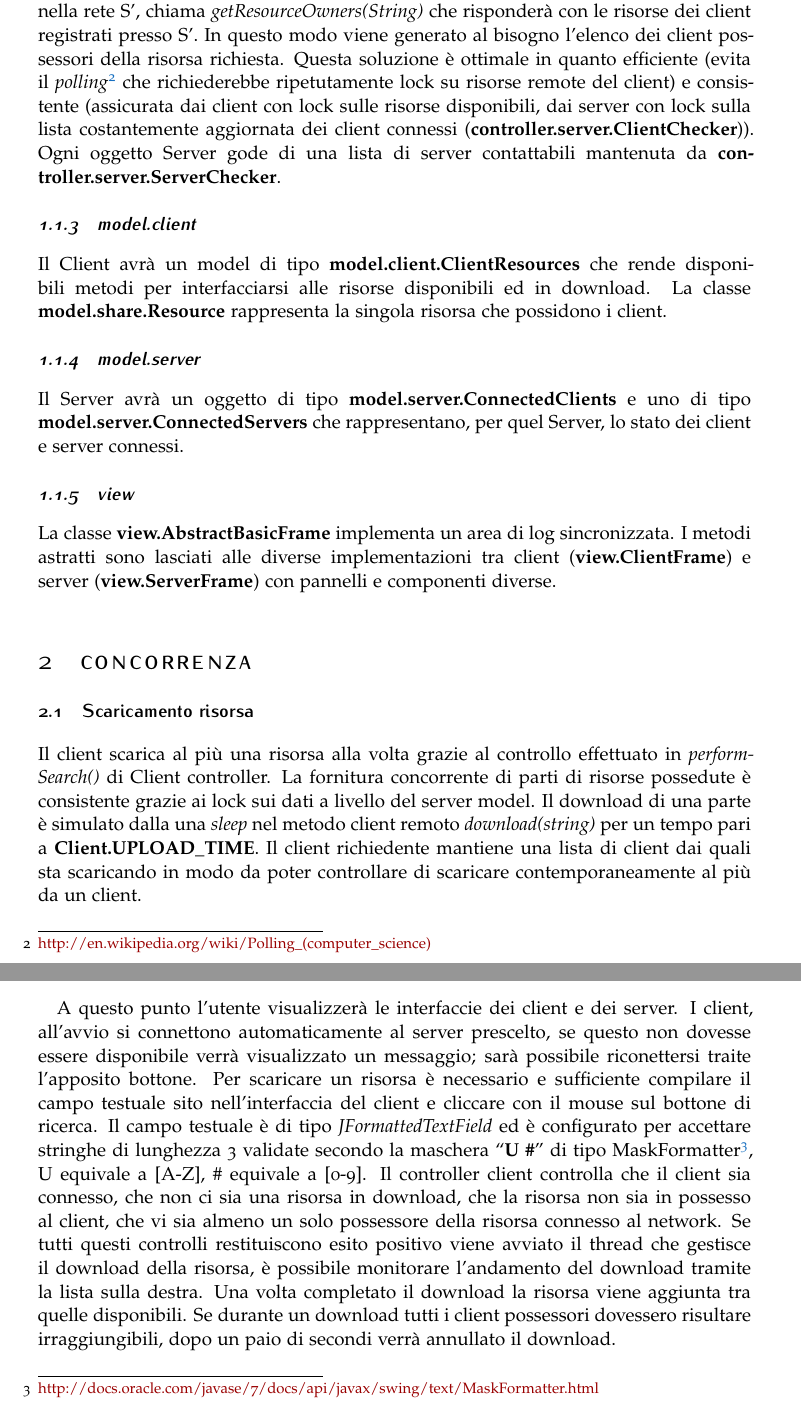
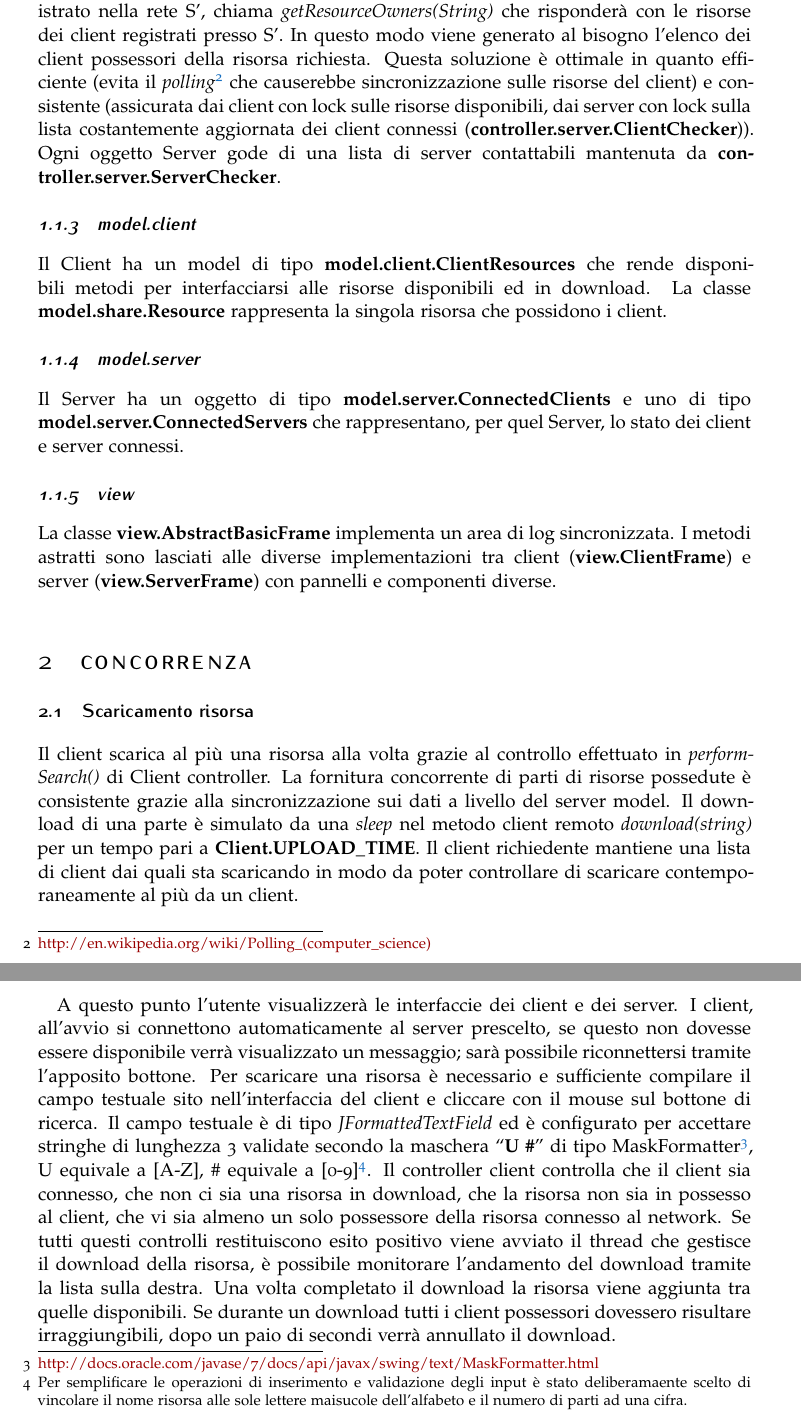
Before and after one commit to enricorotundo/java-p2p-emulator, a LaTeX paper (relazione/relazione.tex): two parts of pages 2 and 3 of 3, joined at a grey line, cut so that both start at the same text. Compiled offline with pdfLaTeX.

Commit message:
relazione fix

```diff
--- a/relazione/relazione.tex
+++ b/relazione/relazione.tex
@@ -111,16 +111,16 @@ BCOR5mm, % Binding correction
  		\subsubsection{controller.server}
 
  			L'iterfaccia remota del server è \textbf{controller.server.ServerInterface}. L'implementazione dell'interfaccia è \textbf{controller.server.Server}, essa rappresenta un oggetto Server con riferimenti a interfaccia grafica e modello dati. Il costruttore riceve dal \textbf{ServerStarter} il nome che il server deve avere. Il server viene registrato all'indirizzo \textbf{\href{rmi://localhost/Server/nome_server}{rmi://localhost/Server/}} su cui rende pubblicamente disponibili sia i metodi remoti per la connessione/disonessione di client, sia i metodi remoti \emph{getResourceOwners(String)} e \emph{getLocalResourceOwners(String)}.
- 			Il primo viene invocato in prima battuta dal client C richiedente la risorsa, il server di appartenza S chiama quindi \emph{getLocalResourceOwners(String)} per ottenere le risorse dei client a lui registrati e, per ogni server registrato nella rete S', chiama \emph{getResourceOwners(String)} che risponderà con le risorse dei client registrati presso S'. In questo modo viene generato al bisogno l'elenco dei client possessori della risorsa richiesta. Questa soluzione è ottimale in quanto efficiente (evita il \emph{polling}\footnote{\href{http://en.wikipedia.org/wiki/Polling_(computer_science)}{http://en.wikipedia.org/wiki/Polling\_(computer\_science)}} che richiederebbe ripetutamente lock su risorse remote del client) e consistente (assicurata dai client con lock sulle risorse disponibili, dai server con lock sulla lista costantemente aggiornata dei client connessi (\textbf{controller.server.ClientChecker})). Ogni oggetto Server gode di una lista di server contattabili mantenuta da \textbf{controller.server.ServerChecker}.
+ 			Il primo viene invocato in prima battuta dal client C richiedente la risorsa, il server di appartenza S chiama quindi \emph{getLocalResourceOwners(String)} per ottenere le risorse dei client a lui registrati e, per ogni server registrato nella rete S', chiama \emph{getResourceOwners(String)} che risponderà con le risorse dei client registrati presso S'. In questo modo viene generato al bisogno l'elenco dei client possessori della risorsa richiesta. Questa soluzione è ottimale in quanto efficiente (evita il \emph{polling}\footnote{\href{http://en.wikipedia.org/wiki/Polling_(computer_science)}{http://en.wikipedia.org/wiki/Polling\_(computer\_science)}} che causerebbe  sincronizzazione sulle risorse del client) e consistente (assicurata dai client con lock sulle risorse disponibili, dai server con lock sulla lista costantemente aggiornata dei client connessi (\textbf{controller.server.ClientChecker})). Ogni oggetto Server gode di una lista di server contattabili mantenuta da \textbf{controller.server.ServerChecker}.
 
  		\subsubsection{model.client}
 
- 			Il Client avrà un model di tipo \textbf{model.client.ClientResources} che rende disponibili metodi per interfacciarsi alle risorse disponibili ed in download.
+ 			Il Client ha un model di tipo \textbf{model.client.ClientResources} che rende disponibili metodi per interfacciarsi alle risorse disponibili ed in download.
  			La classe \textbf{model.share.Resource} rappresenta la singola risorsa che possidono i client.
 
  		\subsubsection{model.server}
 
- 			Il Server avrà un oggetto di tipo \textbf{model.server.ConnectedClients} e uno di tipo \textbf{model.server.ConnectedServers} che rappresentano, per quel Server, lo stato dei client e server connessi.
+ 			Il Server ha un oggetto di tipo \textbf{model.server.ConnectedClients} e uno di tipo \textbf{model.server.ConnectedServers} che rappresentano, per quel Server, lo stato dei client e server connessi.
 
  		\subsubsection{view}
 
@@ -133,6 +133,6 @@ BCOR5mm, % Binding correction
 \section{Concorrenza}
 
 	\subsection{Scaricamento risorsa}
-	Il client scarica al più una risorsa alla volta grazie al controllo effettuato in \emph{performSearch()} di Client controller. La fornitura concorrente di parti di risorse possedute è consistente grazie ai lock sui dati a livello del server model. Il download di una parte è simulato dalla una \emph{sleep} nel metodo client remoto \textit{download(string)} per un tempo pari a \textbf{Client.UPLOAD\_TIME}. Il client richiedente mantiene una lista di client dai quali sta scaricando in modo da poter controllare di scaricare contemporaneamente al più da un client.
+	Il client scarica al più una risorsa alla volta grazie al controllo effettuato in \emph{performSearch()} di Client controller. La fornitura concorrente di parti di risorse possedute è consistente grazie alla sincronizzazione sui dati a livello del server model. Il download di una parte è simulato da una \emph{sleep} nel metodo client remoto \textit{download(string)} per un tempo pari a \textbf{Client.UPLOAD\_TIME}. Il client richiedente mantiene una lista di client dai quali sta scaricando in modo da poter controllare di scaricare contemporaneamente al più da un client.
 
 	\subsection{Comunicazioni}
@@ -164,8 +164,8 @@ BCOR5mm, % Binding correction
 			\item  \textbf{make start}
 		\end{enumerate}
 
-	A questo punto l'utente visualizzerà le interfaccie dei client e dei server. I client, all'avvio si connettono automaticamente al server prescelto, se questo non dovesse essere disponibile verrà visualizzato un messaggio; sarà possibile riconettersi traite l'apposito bottone.
-	Per scaricare un risorsa è necessario e sufficiente compilare il campo testuale sito nell'interfaccia del client e cliccare con il mouse sul bottone di ricerca. Il campo testuale è di tipo \emph{JFormattedTextField} ed è configurato per accettare stringhe di lunghezza 3 validate secondo la maschera ``\textbf{U \#}''  di tipo  MaskFormatter\footnote{\href{http://docs.oracle.com/javase/7/docs/api/javax/swing/text/MaskFormatter.html}{http://docs.oracle.com/javase/7/docs/api/javax/swing/text/MaskFormatter.html}}, U equivale a [A-Z], \# equivale a [0-9].
+	A questo punto l'utente visualizzerà le interfaccie dei client e dei server. I client, all'avvio si connettono automaticamente al server prescelto, se questo non dovesse essere disponibile verrà visualizzato un messaggio; sarà possibile riconnettersi tramite l'apposito bottone.
+	Per scaricare una risorsa è necessario e sufficiente compilare il campo testuale sito nell'interfaccia del client e cliccare con il mouse sul bottone di ricerca. Il campo testuale è di tipo \emph{JFormattedTextField} ed è configurato per accettare stringhe di lunghezza 3 validate secondo la maschera ``\textbf{U \#}'' di tipo  MaskFormatter\footnote{\href{http://docs.oracle.com/javase/7/docs/api/javax/swing/text/MaskFormatter.html}{http://docs.oracle.com/javase/7/docs/api/javax/swing/text/MaskFormatter.html}}, U equivale a [A-Z], \# equivale a [0-9]\footnote{Per semplificare le operazioni di inserimento e validazione degli input è stato deliberamaente scelto di vincolare il nome risorsa alle sole lettere maisucole dell'alfabeto e il numero di parti ad una cifra.}.
 	Il controller client controlla che il client sia connesso, che non ci sia una risorsa in download, che la risorsa non sia in possesso al client, che vi sia almeno un solo possessore della risorsa connesso al network. Se tutti questi controlli restituiscono esito positivo viene avviato il thread che gestisce il download della risorsa, è possibile monitorare l'andamento del download tramite la lista sulla destra. Una volta completato il download la risorsa viene aggiunta tra quelle disponibili. Se durante un download tutti i client possessori dovessero risultare irraggiungibili, dopo un paio di secondi verrà annullato il download.
 
 \end{document}
```
Also changed, not shown: relazione/relazione.pdf, relazione/relazione.tex (6 more changed lines), 3 other files.
